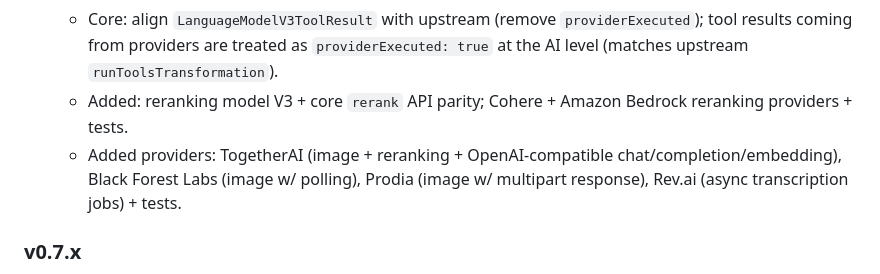
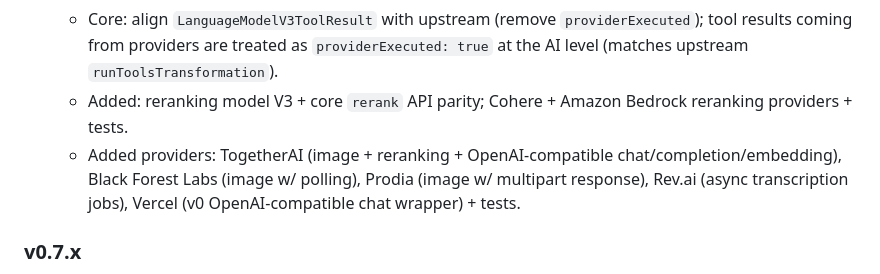
Before and after one commit to teunlao/swift-ai-sdk, a Markdown page: upstream/PROGRESS.md, the part around the change. GitHub-like rendering.

Commit message:
upstream: add vercel provider notes

```diff
--- a/upstream/PROGRESS.md
+++ b/upstream/PROGRESS.md
@@ -35,7 +35,7 @@ For source-of-truth code, always follow the commits and tests.
   - UI: align UI message stream chunks with upstream (`finishReason`, abort `reason`, tool `title`/`providerMetadata`, dynamic tool states) + tests.
   - Core: align `LanguageModelV3ToolResult` with upstream (remove `providerExecuted`); tool results coming from providers are treated as `providerExecuted: true` at the AI level (matches upstream `runToolsTransformation`).
   - Added: reranking model V3 + core `rerank` API parity; Cohere + Amazon Bedrock reranking providers + tests.
-  - Added providers: TogetherAI (image + reranking + OpenAI-compatible chat/completion/embedding), Black Forest Labs (image w/ polling), Prodia (image w/ multipart response), Rev.ai (async transcription jobs) + tests.
+  - Added providers: TogetherAI (image + reranking + OpenAI-compatible chat/completion/embedding), Black Forest Labs (image w/ polling), Prodia (image w/ multipart response), Rev.ai (async transcription jobs), Vercel (v0 OpenAI-compatible chat wrapper) + tests.
 
 ### v0.7.x
 
```
Also changed, not shown: upstream/providers/vercel.md (added, +19 -0 lines).
